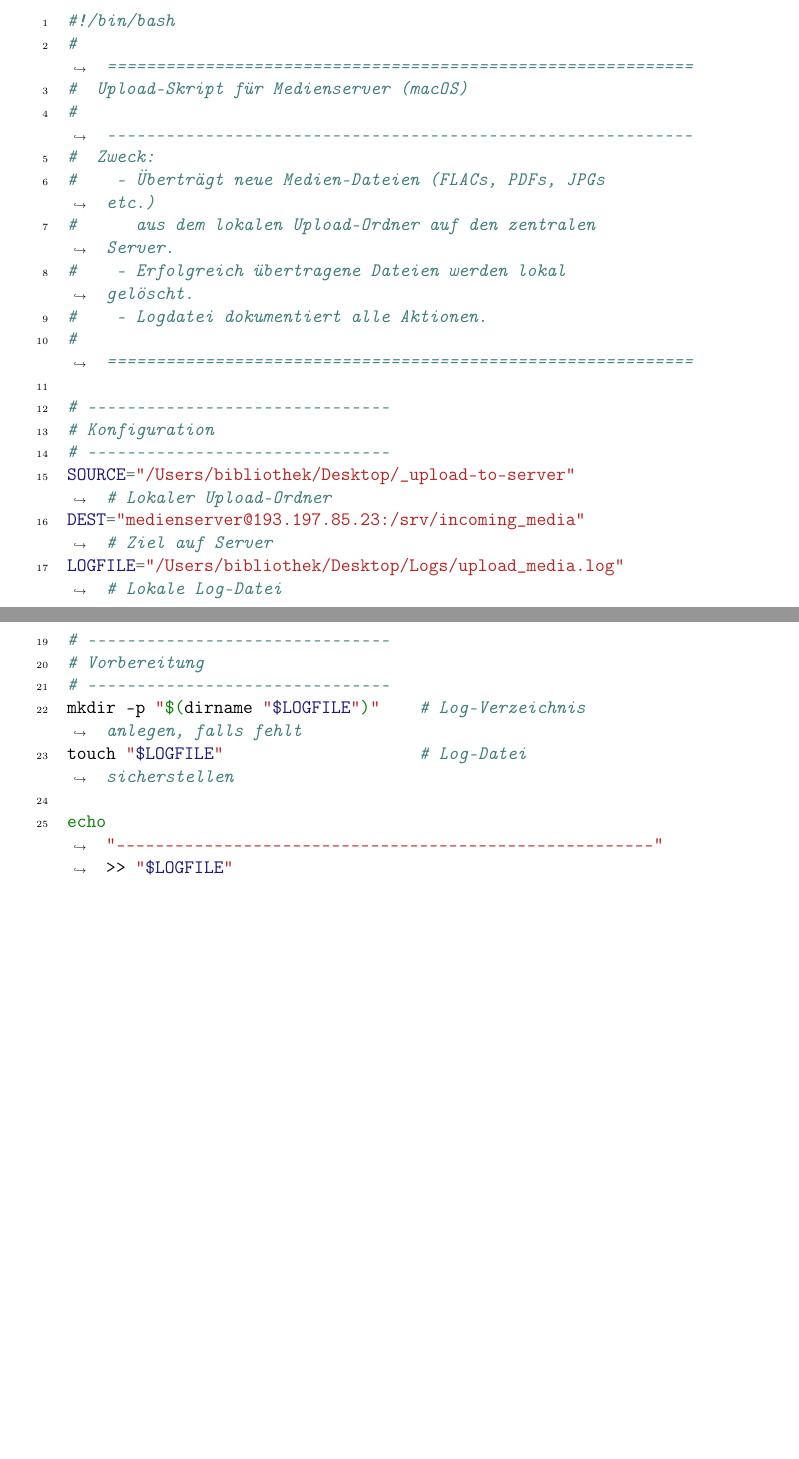
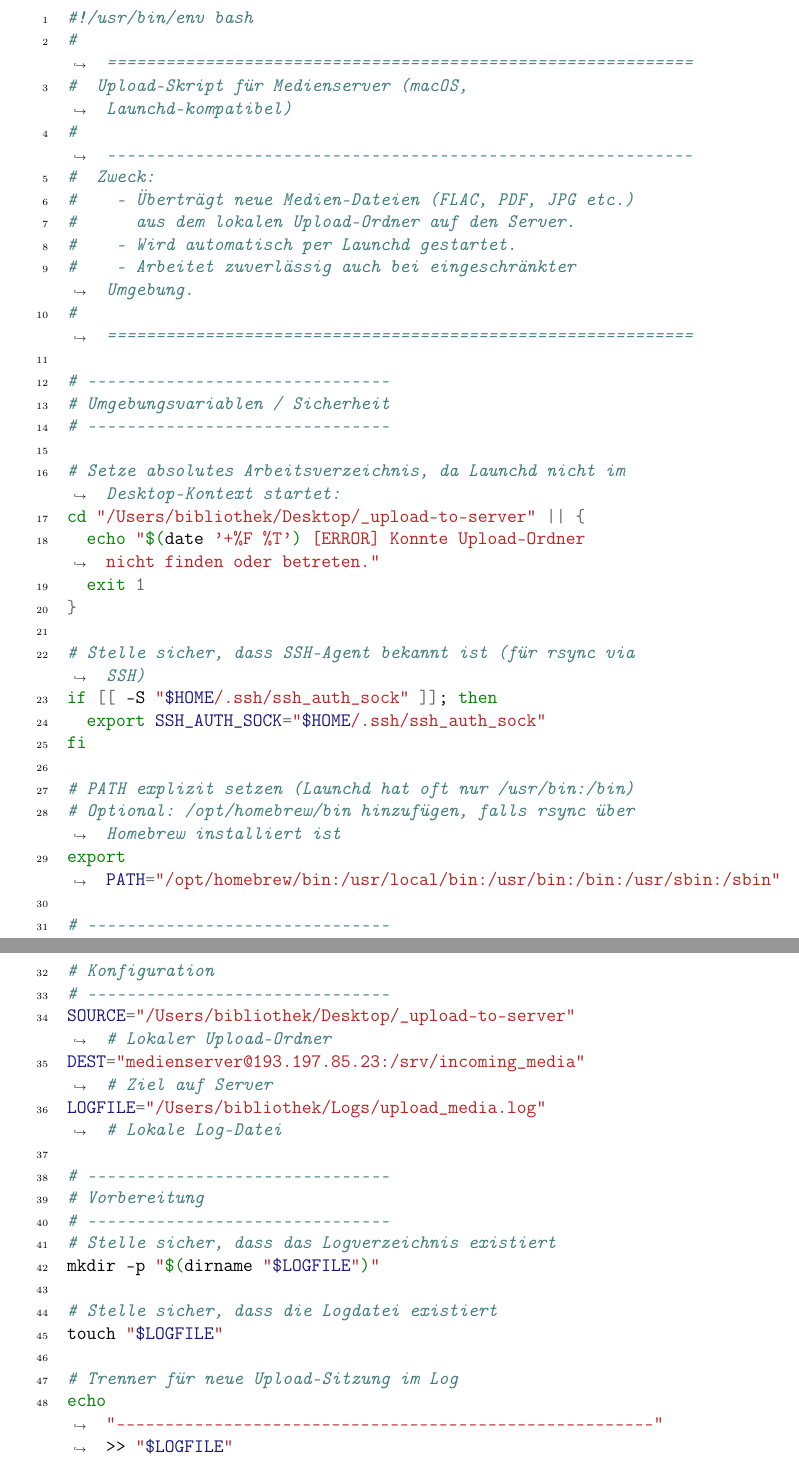
Before and after one commit to RathgebL/Bachelor_Thesis-New_Mediaserver, a LaTeX thesis (Dokumentation/Bachelor-Arbeit-Dokumentation.tex): two parts of pages 59 and 60 of 79 before the commit and two parts of pages 60 and 61 of 81 after it, joined at a grey line, cut at the place of the change, the shorter picture padded with empty space. Compiled offline with pdfLaTeX.

Commit message:
Name ändern und Inhalt anpassen auch in Dokumentation

```diff
--- a/Dokumentation/Bachelor-Arbeit-Dokumentation.tex
+++ b/Dokumentation/Bachelor-Arbeit-Dokumentation.tex
@@ -1853,38 +1873,76 @@ nano /Users/bibliothek/Scripts/upload_media.sh
     Datei mit folgendem Inhalt füllen (oder aus dem Github-Repository kopieren):
 
     \begin{minted}[breaklines, linenos]{bash}
-#!/bin/bash
+#!/usr/bin/env bash
 # ============================================================
-#  Upload-Skript für Medienserver (macOS)
+#  Upload-Skript für Medienserver (macOS, Launchd-kompatibel)
 #  ------------------------------------------------------------
 #  Zweck:
-#    - Überträgt neue Medien-Dateien (FLACs, PDFs, JPGs etc.)
-#      aus dem lokalen Upload-Ordner auf den zentralen Server.
-#    - Erfolgreich übertragene Dateien werden lokal gelöscht.
-#    - Logdatei dokumentiert alle Aktionen.
+#    - Überträgt neue Medien-Dateien (FLAC, PDF, JPG etc.)
+#      aus dem lokalen Upload-Ordner auf den Server.
+#    - Wird automatisch per Launchd gestartet.
+#    - Arbeitet zuverlässig auch bei eingeschränkter Umgebung.
 # ============================================================
+
+# -------------------------------
+# Umgebungsvariablen / Sicherheit
+# -------------------------------
+
+# Setze absolutes Arbeitsverzeichnis, da Launchd nicht im Desktop-Kontext startet:
+cd "/Users/bibliothek/Desktop/_upload-to-server" || {
+  echo "$(date '+%F %T') [ERROR] Konnte Upload-Ordner nicht finden oder betreten."
+  exit 1
+}
+
+# Stelle sicher, dass SSH-Agent bekannt ist (für rsync via SSH)
+if [[ -S "$HOME/.ssh/ssh_auth_sock" ]]; then
+  export SSH_AUTH_SOCK="$HOME/.ssh/ssh_auth_sock"
+fi
+
+# PATH explizit setzen (Launchd hat oft nur /usr/bin:/bin)
+# Optional: /opt/homebrew/bin hinzufügen, falls rsync über Homebrew installiert ist
+export PATH="/opt/homebrew/bin:/usr/local/bin:/usr/bin:/bin:/usr/sbin:/sbin"
 
 # -------------------------------
 # Konfiguration
 # -------------------------------
 SOURCE="/Users/bibliothek/Desktop/_upload-to-server"            # Lokaler Upload-Ordner
 DEST="medienserver@193.197.85.23:/srv/incoming_media"           # Ziel auf Server
-LOGFILE="/Users/bibliothek/Desktop/Logs/upload_media.log"       # Lokale Log-Datei
+LOGFILE="/Users/bibliothek/Logs/upload_media.log"               # Lokale Log-Datei
 
 # -------------------------------
 # Vorbereitung
 # -------------------------------
-mkdir -p "$(dirname "$LOGFILE")"    # Log-Verzeichnis anlegen, falls fehlt
-touch "$LOGFILE"                    # Log-Datei sicherstellen
-
+# Stelle sicher, dass das Logverzeichnis existiert
+mkdir -p "$(dirname "$LOGFILE")"
+
+# Stelle sicher, dass die Logdatei existiert
+touch "$LOGFILE"
+
+# Trenner für neue Upload-Sitzung im Log
 echo "-------------------------------------------------------" >> "$LOGFILE"
 echo "$(date '+%F %T') [INFO] Starte Upload-Prozess..." >> "$LOGFILE"
 
-# Prüfen, ob der Upload-Ordner existiert und Dateien enthält
-if ! find "$SOURCE" -type f | grep -q .; then
+# Prüfen, ob der Upload-Ordner existiert
+if [[ ! -d "$SOURCE" ]]; then
+    echo "$(date '+%F %T') [ERROR] Upload-Ordner '$SOURCE' nicht gefunden." >> "$LOGFILE"
+    exit 1
+fi
+
+# Dateien im Upload-Ordner zählen
+FILE_COUNT=$(find "$SOURCE" -type f ! -name ".DS_Store" ! -name "._*" | wc -l | tr -d ' ')
+
+# Wenn keine Dateien vorhanden sind, sauber beenden
+if [[ "$FILE_COUNT" -eq 0 ]]; then
     echo "$(date '+%F %T') [INFO] Keine Dateien im Upload-Ordner – Upload übersprungen." >> "$LOGFILE"
     exit 0
 fi
+
+# Zeitstempel für spätere Dauerberechnung speichern
+START_TIME=$(date +%s)
+
+# Statusmeldung mit Dateianzahl im Log
+echo "$(date '+%F %T') [INFO] Starte Upload von $FILE_COUNT Dateien aus '$SOURCE'." >> "$LOGFILE"
 
 # -------------------------------
 # Upload via rsync
@@ -1895,21 +1953,49 @@ fi
 # --remove-source-files : löscht Dateien, wenn erfolgreich übertragen
 # --progress : Fortschrittsanzeige (hier ins Log umgeleitet)
 # --exclude : ignoriert Systemdateien
-rsync -avz --remove-source-files --progress \
+#
+# Erweiterte Optionen:
+# --partial : erlaubt das Fortsetzen abgebrochener Übertragungen
+# --partial-dir : speichert unfertige Dateien temporär im Unterordner .rsync-partials
+# --temp-dir : legt temporäre Upload-Dateien außerhalb des Zielverzeichnisses ab (z. B. /tmp)
+# --delay-updates : sorgt dafür, dass Dateien erst nach vollständigem Upload umbenannt/aktiviert werden
+#                   → verhindert, dass der Server halbfertige Dateien sieht
+# Zusätzliche --exclude-Regeln schließen macOS-spezifische Metadaten aus
+
+caffeinate -i rsync -avz --remove-source-files --progress \
+  --partial --partial-dir=".rsync-partials" \
+  --temp-dir="/tmp" \
+  --delay-updates \
   --exclude=".DS_Store" \
+  --exclude="._*" \
+  --exclude=".Spotlight-V100" \
+  --exclude=".Trashes" \
+  --exclude=".fseventsd" \
   "$SOURCE/" "$DEST/" >> "$LOGFILE" 2>&1
 
 RSYNC_EXIT=$?
 
 # -------------------------------
-# Nachbearbeitung
+# Nachbearbeitung / Aufräumen
 # -------------------------------
 if [[ $RSYNC_EXIT -eq 0 ]]; then
     echo "$(date '+%F %T') [OK] Upload erfolgreich abgeschlossen." >> "$LOGFILE"
+
+    # Versteckte macOS-Dateien löschen, damit Ordner wirklich leer sind
+    find "$SOURCE" -name '.DS_Store' -delete 2>/dev/null
+    find "$SOURCE" -name '._*' -delete 2>/dev/null
+    find "$SOURCE" -name '.localized' -delete 2>/dev/null
 
     # Leere Unterordner entfernen (Hauptordner bleibt bestehen)
     find "$SOURCE" -mindepth 1 -type d -empty -delete
     echo "$(date '+%F %T') [CLEANUP] Leere Unterordner entfernt." >> "$LOGFILE"
+
+    # Alte temporäre Teil-Uploads löschen (.rsync-partials)
+    if [[ -d "$SOURCE/.rsync-partials" ]]; then
+        find "$SOURCE/.rsync-partials" -type f -mtime +2 -delete 2>/dev/null
+        find "$SOURCE/.rsync-partials" -type d -empty -delete 2>/dev/null
+        echo "$(date '+%F %T') [CLEANUP] Alte temporäre rsync-Teildateien entfernt." >> "$LOGFILE"
+    fi
 else
     echo "$(date '+%F %T') [ERROR] Upload fehlgeschlagen (Exit-Code: $RSYNC_EXIT)." >> "$LOGFILE"
 fi
```
Also changed, not shown: Code/process_incoming.sh, Dokumentation/Bachelor-Arbeit-Dokumentation.tex (36 more changed lines).
